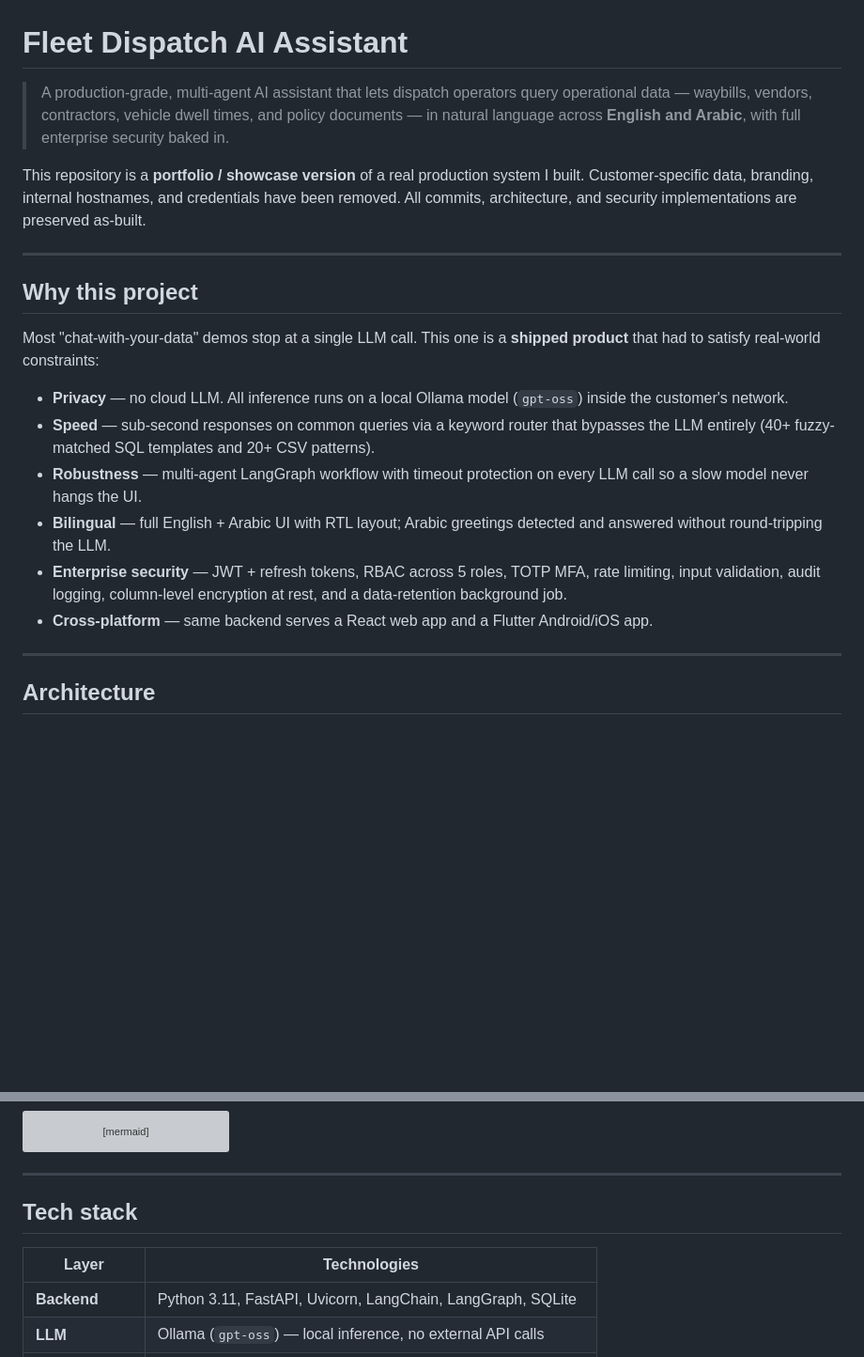
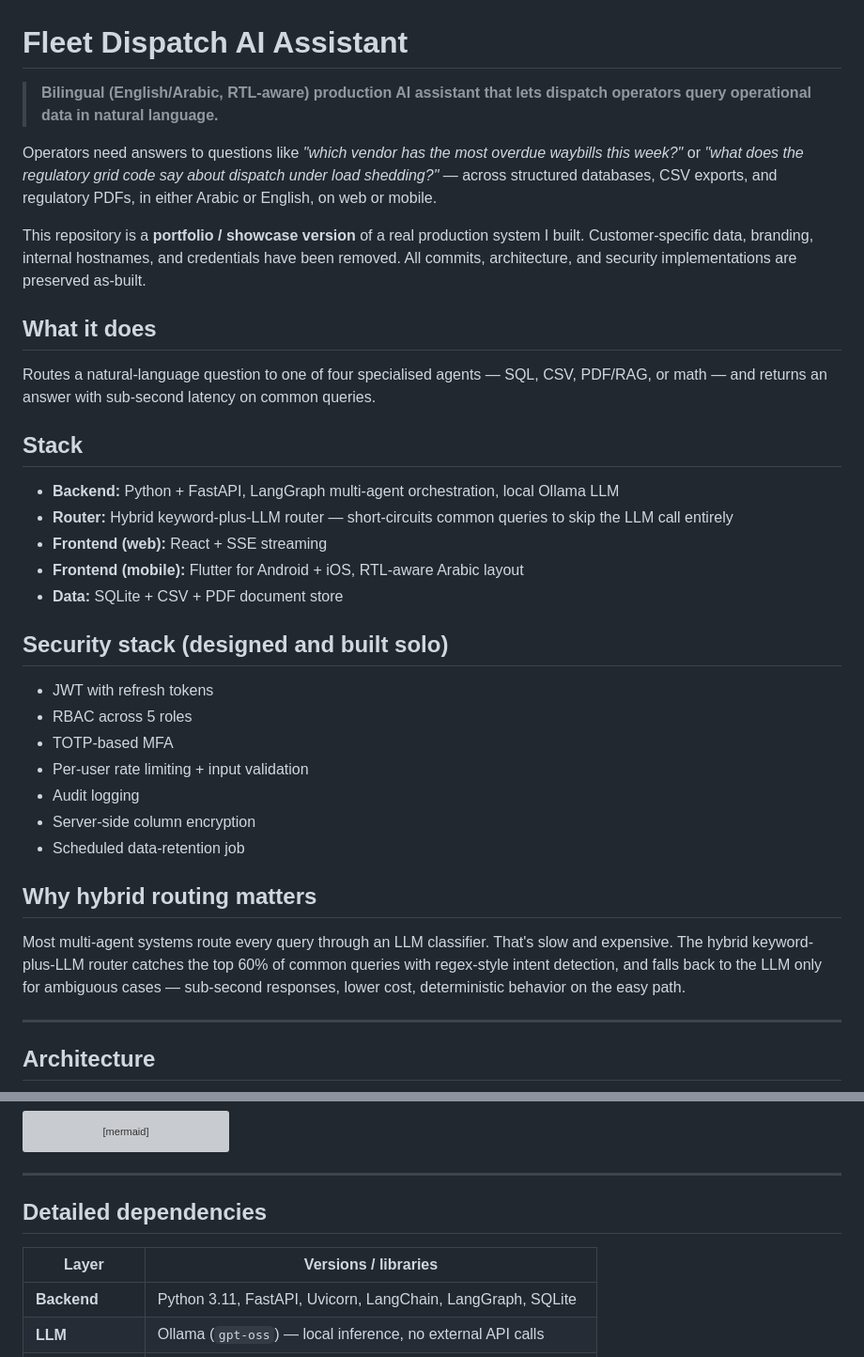
Before and after one commit to santosha86/fleet-dispatch-ai-assistant, a Markdown page: README.md, 2 parts joined by grey strips. Shown at 94% size. GitHub-like rendering; blank space fills up the shorter version; grey boxes are pictures that could not be loaded.

Commit message:
Rewrite README intro: tighter hook, hybrid-routing rationale

```diff
--- a/README.md
+++ b/README.md
@@ -1,21 +1,36 @@
 # Fleet Dispatch AI Assistant
 
-> A production-grade, multi-agent AI assistant that lets dispatch operators query operational data — waybills, vendors, contractors, vehicle dwell times, and policy documents — in natural language across **English and Arabic**, with full enterprise security baked in.
+> **Bilingual (English/Arabic, RTL-aware) production AI assistant that lets dispatch operators query operational data in natural language.**
+
+Operators need answers to questions like *"which vendor has the most overdue waybills this week?"* or *"what does the regulatory grid code say about dispatch under load shedding?"* — across structured databases, CSV exports, and regulatory PDFs, in either Arabic or English, on web or mobile.
 
 This repository is a **portfolio / showcase version** of a real production system I built. Customer-specific data, branding, internal hostnames, and credentials have been removed. All commits, architecture, and security implementations are preserved as-built.
 
----
+## What it does
 
-## Why this project
+Routes a natural-language question to one of four specialised agents — SQL, CSV, PDF/RAG, or math — and returns an answer with sub-second latency on common queries.
 
-Most "chat-with-your-data" demos stop at a single LLM call. This one is a **shipped product** that had to satisfy real-world constraints:
+## Stack
 
-- **Privacy** — no cloud LLM. All inference runs on a local Ollama model (`gpt-oss`) inside the customer's network.
-- **Speed** — sub-second responses on common queries via a keyword router that bypasses the LLM entirely (40+ fuzzy-matched SQL templates and 20+ CSV patterns).
-- **Robustness** — multi-agent LangGraph workflow with timeout protection on every LLM call so a slow model never hangs the UI.
-- **Bilingual** — full English + Arabic UI with RTL layout; Arabic greetings detected and answered without round-tripping the LLM.
-- **Enterprise security** — JWT + refresh tokens, RBAC across 5 roles, TOTP MFA, rate limiting, input validation, audit logging, column-level encryption at rest, and a data-retention background job.
-- **Cross-platform** — same backend serves a React web app and a Flutter Android/iOS app.
+- **Backend:** Python + FastAPI, LangGraph multi-agent orchestration, local Ollama LLM
+- **Router:** Hybrid keyword-plus-LLM router — short-circuits common queries to skip the LLM call entirely
+- **Frontend (web):** React + SSE streaming
+- **Frontend (mobile):** Flutter for Android + iOS, RTL-aware Arabic layout
+- **Data:** SQLite + CSV + PDF document store
+
+## Security stack (designed and built solo)
+
+- JWT with refresh tokens
+- RBAC across 5 roles
+- TOTP-based MFA
+- Per-user rate limiting + input validation
+- Audit logging
+- Server-side column encryption
+- Scheduled data-retention job
+
+## Why hybrid routing matters
+
+Most multi-agent systems route every query through an LLM classifier. That's slow and expensive. The hybrid keyword-plus-LLM router catches the top 60% of common queries with regex-style intent detection, and falls back to the LLM only for ambiguous cases — sub-second responses, lower cost, deterministic behavior on the easy path.
 
 ---
 
@@ -116,10 +131,10 @@ sequenceDiagram
 
 ---
 
-## Tech stack
+## Detailed dependencies
 
-| Layer | Technologies |
-|-------|--------------|
+| Layer | Versions / libraries |
+|-------|----------------------|
 | **Backend** | Python 3.11, FastAPI, Uvicorn, LangChain, LangGraph, SQLite |
 | **LLM** | Ollama (`gpt-oss`) — local inference, no external API calls |
 | **Vector store** | ChromaDB (RAG over policy / reference PDFs) |
```
